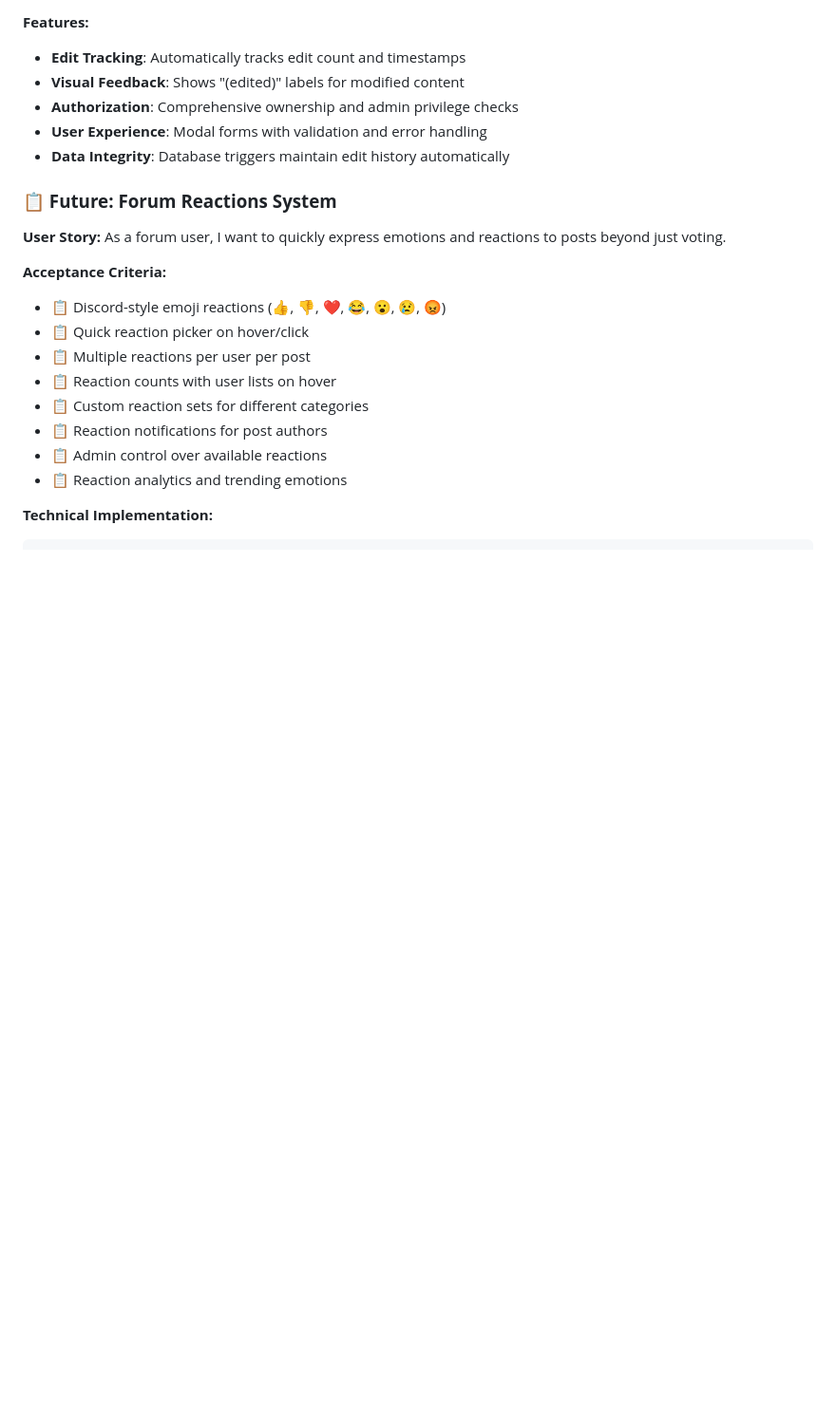
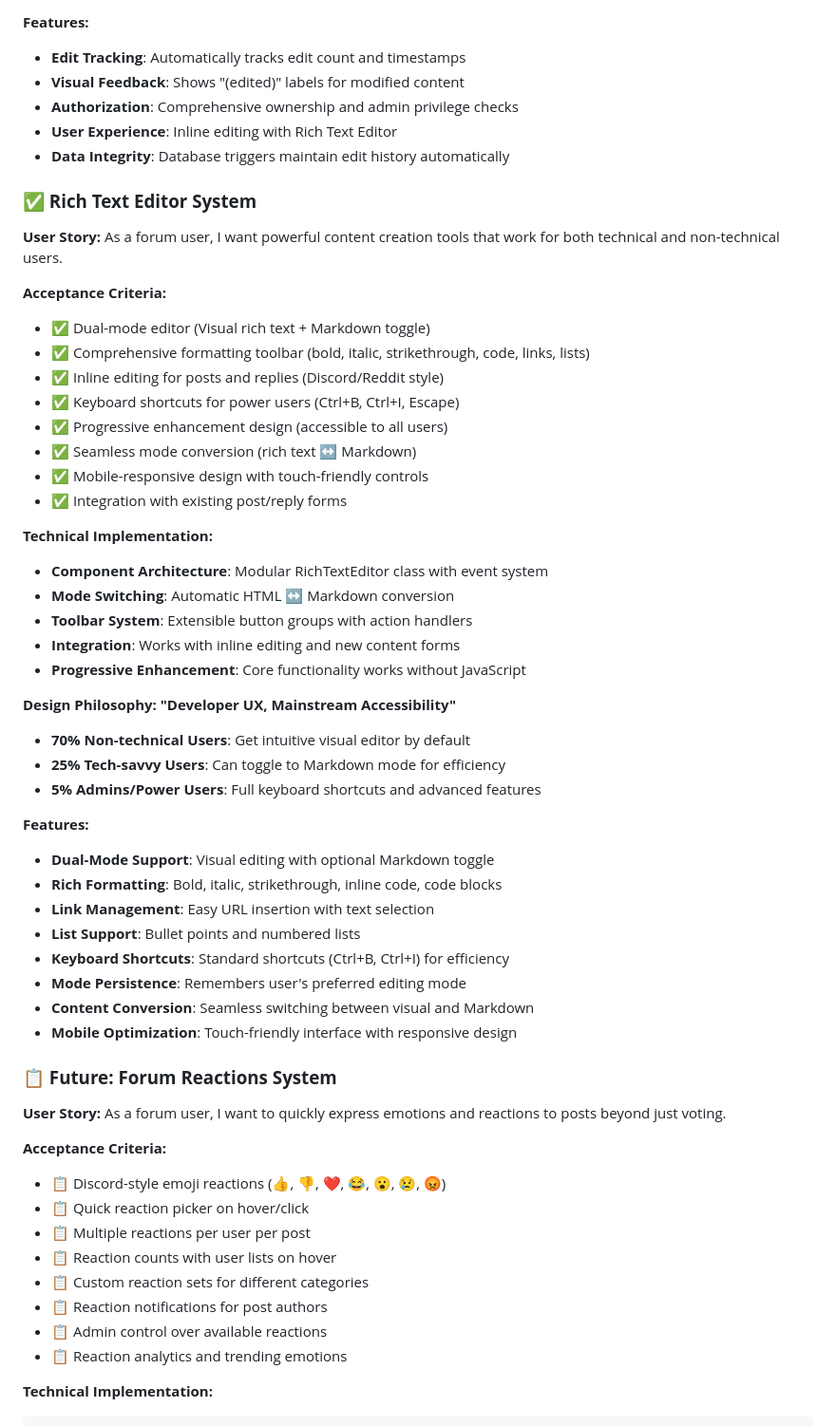
Before and after one commit to JustaCakedUpGnome/ArcForge_kyon, a Markdown page: docs/product/features.md, the part around one of its changes. Shown at 95% size. GitHub-like rendering; blank space fills up the shorter version.

```diff
--- a/docs/product/features.md
+++ b/docs/product/features.md
@@ -226,8 +227,43 @@ $$ LANGUAGE plpgsql;
 - **Edit Tracking**: Automatically tracks edit count and timestamps
 - **Visual Feedback**: Shows "(edited)" labels for modified content
 - **Authorization**: Comprehensive ownership and admin privilege checks
-- **User Experience**: Modal forms with validation and error handling
+- **User Experience**: Inline editing with Rich Text Editor
 - **Data Integrity**: Database triggers maintain edit history automatically
+
+### **✅ Rich Text Editor System**
+**User Story:** As a forum user, I want powerful content creation tools that work for both technical and non-technical users.
+
+**Acceptance Criteria:**
+- ✅ Dual-mode editor (Visual rich text + Markdown toggle)
+- ✅ Comprehensive formatting toolbar (bold, italic, strikethrough, code, links, lists)
+- ✅ Inline editing for posts and replies (Discord/Reddit style)
+- ✅ Keyboard shortcuts for power users (Ctrl+B, Ctrl+I, Escape)
+- ✅ Progressive enhancement design (accessible to all users)
+- ✅ Seamless mode conversion (rich text ↔ Markdown)
+- ✅ Mobile-responsive design with touch-friendly controls
+- ✅ Integration with existing post/reply forms
+
+**Technical Implementation:**
+- **Component Architecture**: Modular RichTextEditor class with event system
+- **Mode Switching**: Automatic HTML ↔ Markdown conversion
+- **Toolbar System**: Extensible button groups with action handlers
+- **Integration**: Works with inline editing and new content forms
+- **Progressive Enhancement**: Core functionality works without JavaScript
+
+**Design Philosophy: "Developer UX, Mainstream Accessibility"**
+- **70% Non-technical Users**: Get intuitive visual editor by default
+- **25% Tech-savvy Users**: Can toggle to Markdown mode for efficiency
+- **5% Admins/Power Users**: Full keyboard shortcuts and advanced features
+
+**Features:**
+- **Dual-Mode Support**: Visual editing with optional Markdown toggle
+- **Rich Formatting**: Bold, italic, strikethrough, inline code, code blocks
+- **Link Management**: Easy URL insertion with text selection
+- **List Support**: Bullet points and numbered lists
+- **Keyboard Shortcuts**: Standard shortcuts (Ctrl+B, Ctrl+I) for efficiency
+- **Mode Persistence**: Remembers user's preferred editing mode
+- **Content Conversion**: Seamless switching between visual and Markdown
+- **Mobile Optimization**: Touch-friendly interface with responsive design
 
 ### **📋 Future: Forum Reactions System**
 **User Story:** As a forum user, I want to quickly express emotions and reactions to posts beyond just voting.
```
Also changed, not shown: other parts of docs/product/features.md (+3 -2 lines), docs/product/backlog.md (+11 -6 lines), docs/product/roadmap.md (+16 -8 lines).
